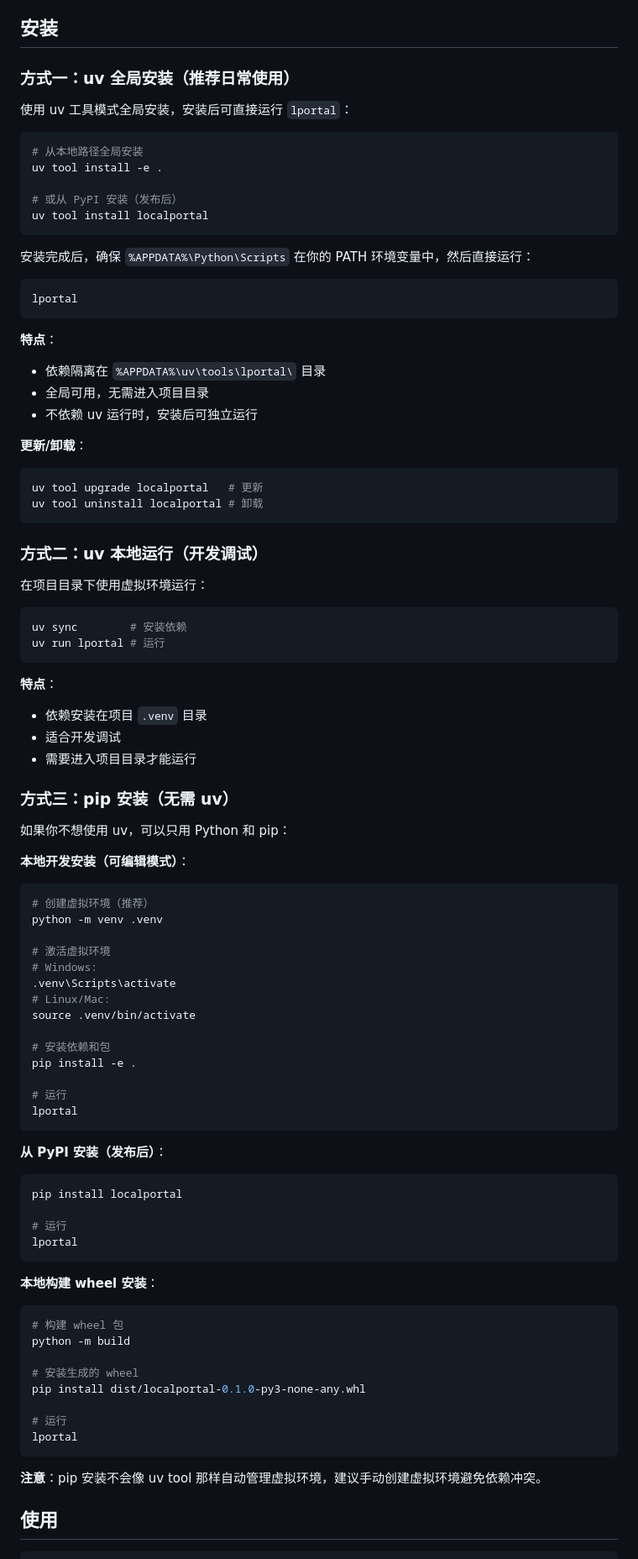
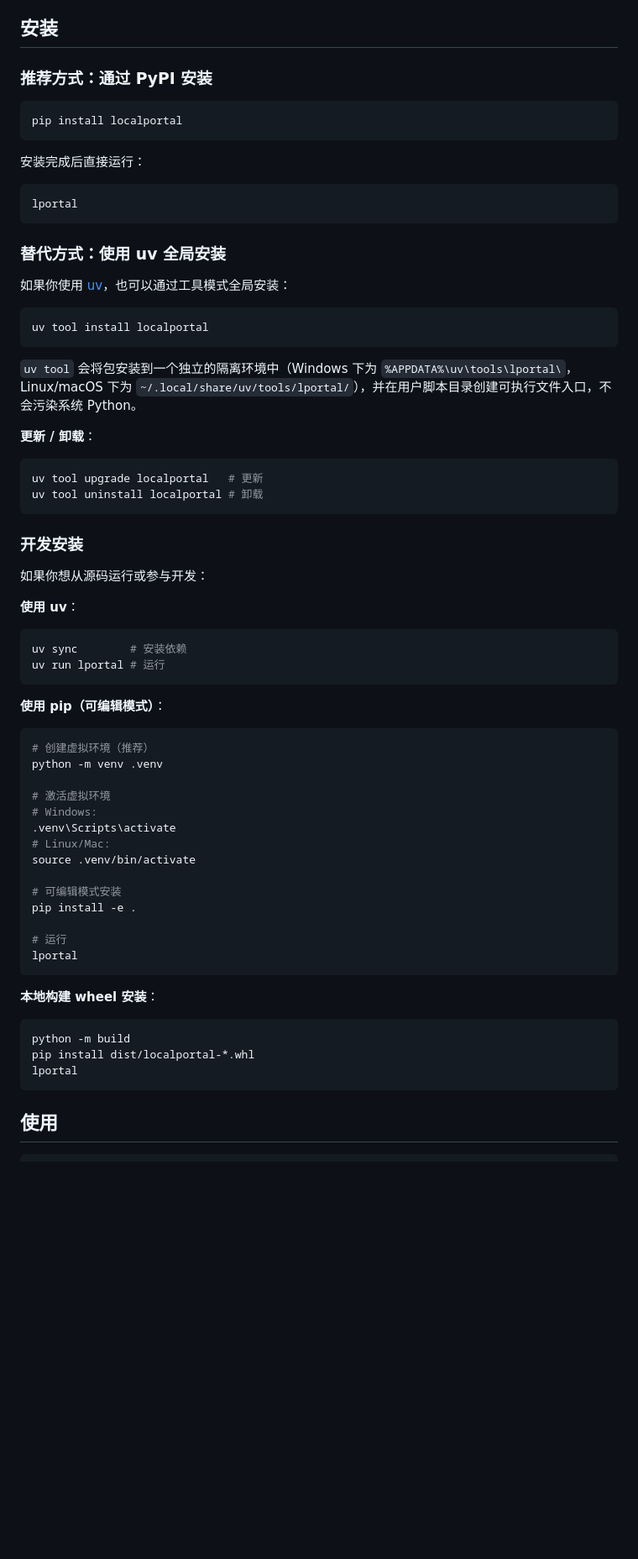
Before and after one commit to BarnettZhou/LocalPortal, a Markdown page: docs/readme-zh.md, the part around the change. Shown at 84% size. GitHub-like rendering; blank space fills up the shorter version.

````diff
--- a/docs/readme-zh.md
+++ b/docs/readme-zh.md
@@ -25,54 +25,45 @@
 
 ## 安装
 
-### 方式一：uv 全局安装（推荐日常使用）
-
-使用 uv 工具模式全局安装，安装后可直接运行 `lportal`：
+### 推荐方式：通过 PyPI 安装
 
 ```bash
-# 从本地路径全局安装
-uv tool install -e .
-
-# 或从 PyPI 安装（发布后）
-uv tool install localportal
+pip install localportal
 ```
 
-安装完成后，确保 `%APPDATA%\Python\Scripts` 在你的 PATH 环境变量中，然后直接运行：
+安装完成后直接运行：
 
 ```bash
 lportal
 ```
 
-**特点**：
-- 依赖隔离在 `%APPDATA%\uv\tools\lportal\` 目录
-- 全局可用，无需进入项目目录
-- 不依赖 uv 运行时，安装后可独立运行
+### 替代方式：使用 uv 全局安装
 
-**更新/卸载**：
+如果你使用 [uv](https://docs.astral.sh/uv/)，也可以通过工具模式全局安装：
+
+```bash
+uv tool install localportal
+```
+
+`uv tool` 会将包安装到一个独立的隔离环境中（Windows 下为 `%APPDATA%\uv\tools\lportal\`，Linux/macOS 下为 `~/.local/share/uv/tools/lportal/`），并在用户脚本目录创建可执行文件入口，不会污染系统 Python。
+
+**更新 / 卸载**：
 ```bash
 uv tool upgrade localportal   # 更新
 uv tool uninstall localportal # 卸载
 ```
 
-### 方式二：uv 本地运行（开发调试）
+### 开发安装
 
-在项目目录下使用虚拟环境运行：
+如果你想从源码运行或参与开发：
 
+**使用 uv**：
 ```bash
 uv sync        # 安装依赖
 uv run lportal # 运行
 ```
 
-**特点**：
-- 依赖安装在项目 `.venv` 目录
-- 适合开发调试
-- 需要进入项目目录才能运行
-
-### 方式三：pip 安装（无需 uv）
-
-如果你不想使用 uv，可以只用 Python 和 pip：
-
-**本地开发安装（可编辑模式）**：
+**使用 pip（可编辑模式）**：
 ```bash
 # 创建虚拟环境（推荐）
 python -m venv .venv
@@ -83,16 +74,8 @@ python -m venv .venv
 # Linux/Mac:
 source .venv/bin/activate
 
-# 安装依赖和包
+# 可编辑模式安装
 pip install -e .
-
-# 运行
-lportal
-```
-
-**从 PyPI 安装（发布后）**：
-```bash
-pip install localportal
 
 # 运行
 lportal
@@ -100,17 +83,10 @@ lportal
 
 **本地构建 wheel 安装**：
 ```bash
-# 构建 wheel 包
 python -m build
-
-# 安装生成的 wheel
-pip install dist/localportal-0.1.0-py3-none-any.whl
-
-# 运行
+pip install dist/localportal-*.whl
 lportal
 ```
-
-**注意**：pip 安装不会像 uv tool 那样自动管理虚拟环境，建议手动创建虚拟环境避免依赖冲突。
 
 ## 使用
 
````
Also changed, not shown: README.md (+20 -44 lines).
